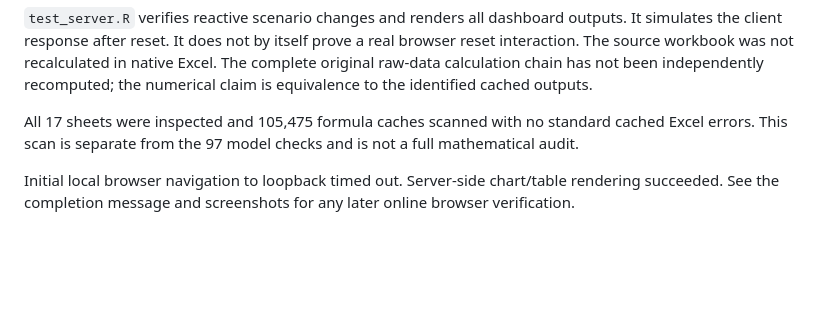
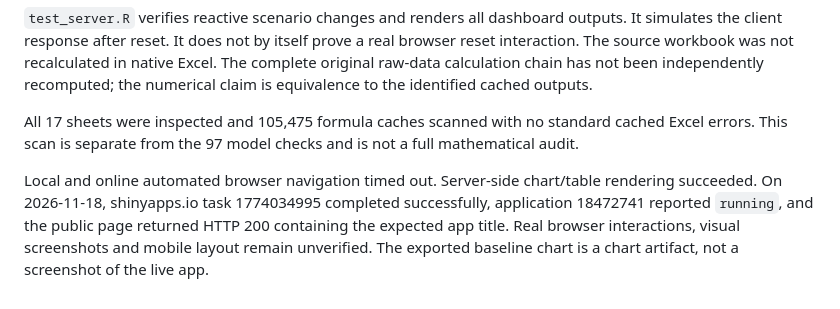
Before and after one commit to ybiyuean-del/deepseek-inference-economics, a Markdown page: docs/VALIDATION.md, the part around the change. GitHub-like rendering; blank space fills up the shorter version.

```diff
--- a/docs/VALIDATION.md
+++ b/docs/VALIDATION.md
@@ -8,4 +8,4 @@ Fixtures include 14 model metrics, seven portfolio metrics, ten annual scale req
 
 All 17 sheets were inspected and 105,475 formula caches scanned with no standard cached Excel errors. This scan is separate from the 97 model checks and is not a full mathematical audit.
 
-Initial local browser navigation to loopback timed out. Server-side chart/table rendering succeeded. See the completion message and screenshots for any later online browser verification.
+Local and online automated browser navigation timed out. Server-side chart/table rendering succeeded. On 2026-11-18, shinyapps.io task 1774034995 completed successfully, application 18472741 reported `running`, and the public page returned HTTP 200 containing the expected app title. Real browser interactions, visual screenshots and mobile layout remain unverified. The exported baseline chart is a chart artifact, not a screenshot of the live app.
```
Also changed, not shown: README.md (+4 -2 lines), docs/unit-economics.png (added), 2 other files.
